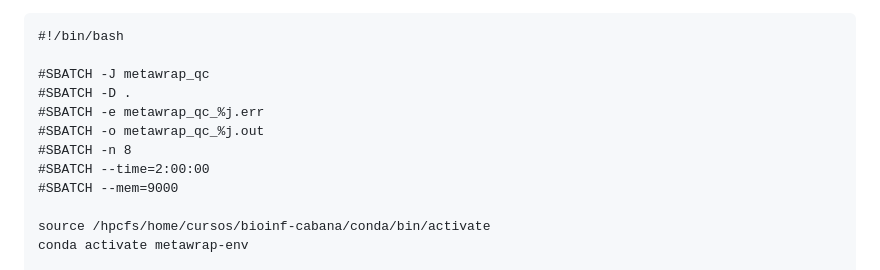
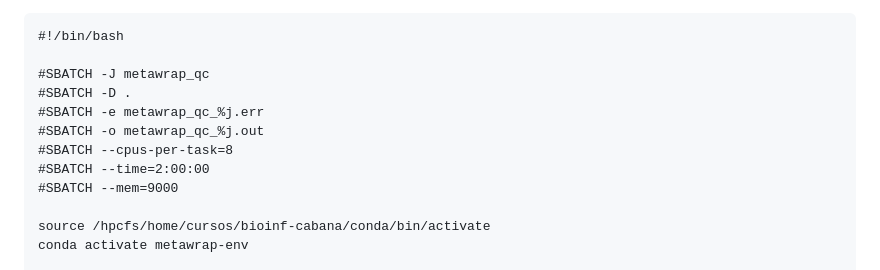
Before and after one commit to mariasotor/Cabana-Metagenomics-Workshop, a Markdown page: course_materials/Sesion1/01_metawrap_readQC.md, the part around the change. Rendered like a GitHub page.

```diff
--- a/course_materials/Sesion1/01_metawrap_readQC.md
+++ b/course_materials/Sesion1/01_metawrap_readQC.md
@@ -36,7 +36,7 @@ To process the sequencing reads using the metaWRAP Read QC module, create a Bash
 #SBATCH -D .
 #SBATCH -e metawrap_qc_%j.err
 #SBATCH -o metawrap_qc_%j.out
-#SBATCH -n 8
+#SBATCH --cpus-per-task=8
 #SBATCH --time=2:00:00
 #SBATCH --mem=9000
 
```
